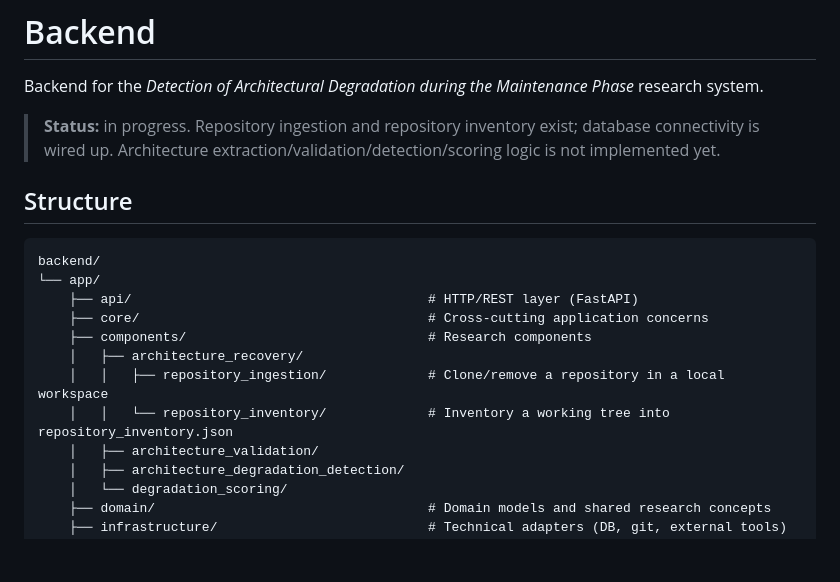
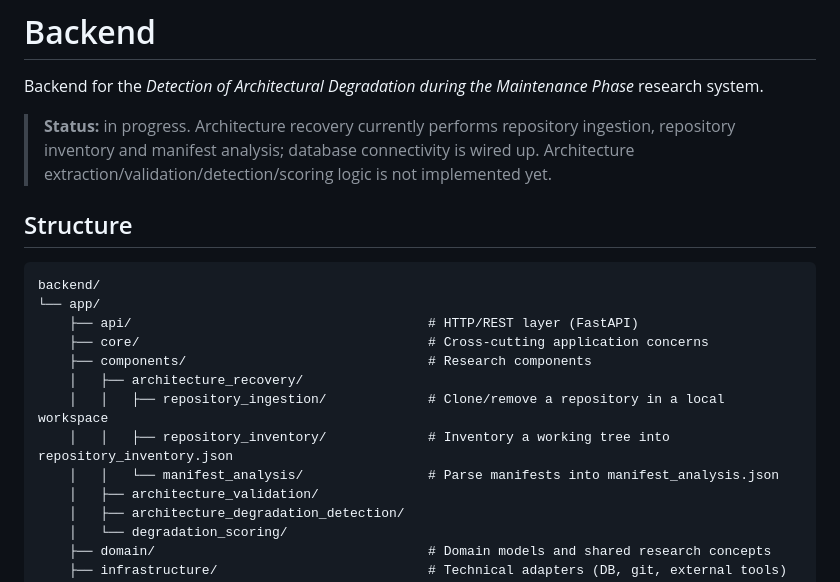
Before and after one commit to Imadh-Ifham/architecture-degradation-detector, a Markdown page: backend/README.md, the part around one of its changes. GitHub-like rendering; blank space fills up the shorter version.

```diff
--- a/backend/README.md
+++ b/backend/README.md
@@ -2,7 +2,7 @@
 
 Backend for the _Detection of Architectural Degradation during the Maintenance Phase_ research system.
 
-> **Status:** in progress. Repository ingestion and repository inventory exist; database connectivity is wired up. Architecture extraction/validation/detection/scoring logic is not implemented yet.
+> **Status:** in progress. Architecture recovery currently performs repository ingestion, repository inventory and manifest analysis; database connectivity is wired up. Architecture extraction/validation/detection/scoring logic is not implemented yet.
 
 ## Structure
 
@@ -14,7 +14,8 @@ backend/
     ├── components/                               # Research components
     │   ├── architecture_recovery/
     │   │   ├── repository_ingestion/             # Clone/remove a repository in a local workspace
-    │   │   └── repository_inventory/             # Inventory a working tree into repository_inventory.json
+    │   │   ├── repository_inventory/             # Inventory a working tree into repository_inventory.json
+    │   │   └── manifest_analysis/                # Parse manifests into manifest_analysis.json
     │   ├── architecture_validation/
     │   ├── architecture_degradation_detection/
     │   └── degradation_scoring/
```
Also changed, not shown: other parts of backend/README.md (+42 -1 lines), ARCHITECTURE.md (+1 -0 lines).
